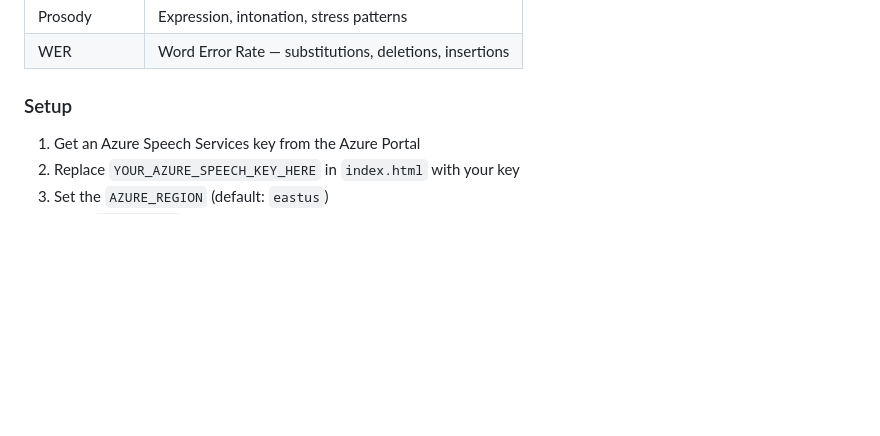
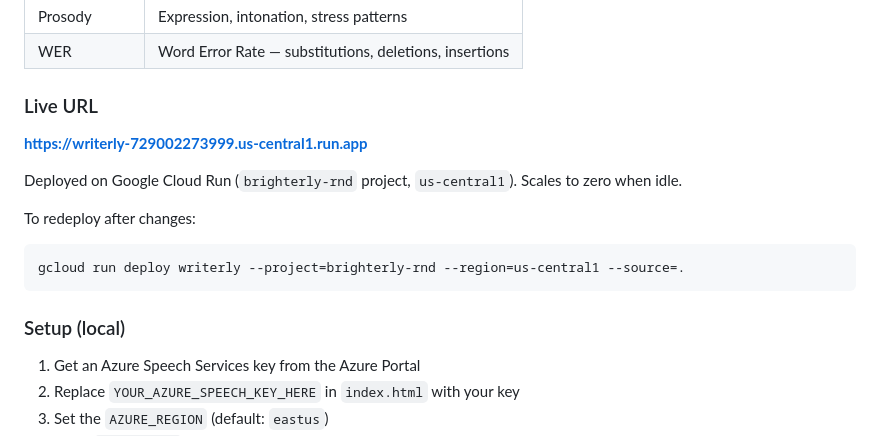
Before and after one commit to maximgaliiov-beep/readerlymvp, a Markdown page: README.md, the part around the change. Drawn GitHub-style; blank space fills up the shorter version.

Commit message:
Add Cloud Run deployment URL to README
Co-Authored-By: Claude Opus 4.6 <noreply@anthropic.com>

````diff
--- a/README.md
+++ b/README.md
@@ -65,7 +65,18 @@ Results displayed:
 | Prosody | Expression, intonation, stress patterns |
 | WER | Word Error Rate — substitutions, deletions, insertions |
 
-### Setup
+### Live URL
+
+**https://writerly-729002273999.us-central1.run.app**
+
+Deployed on Google Cloud Run (`brighterly-rnd` project, `us-central1`). Scales to zero when idle.
+
+To redeploy after changes:
+```bash
+gcloud run deploy writerly --project=brighterly-rnd --region=us-central1 --source=.
+```
+
+### Setup (local)
 
 1. Get an Azure Speech Services key from the Azure Portal
 2. Replace `YOUR_AZURE_SPEECH_KEY_HERE` in `index.html` with your key
````
